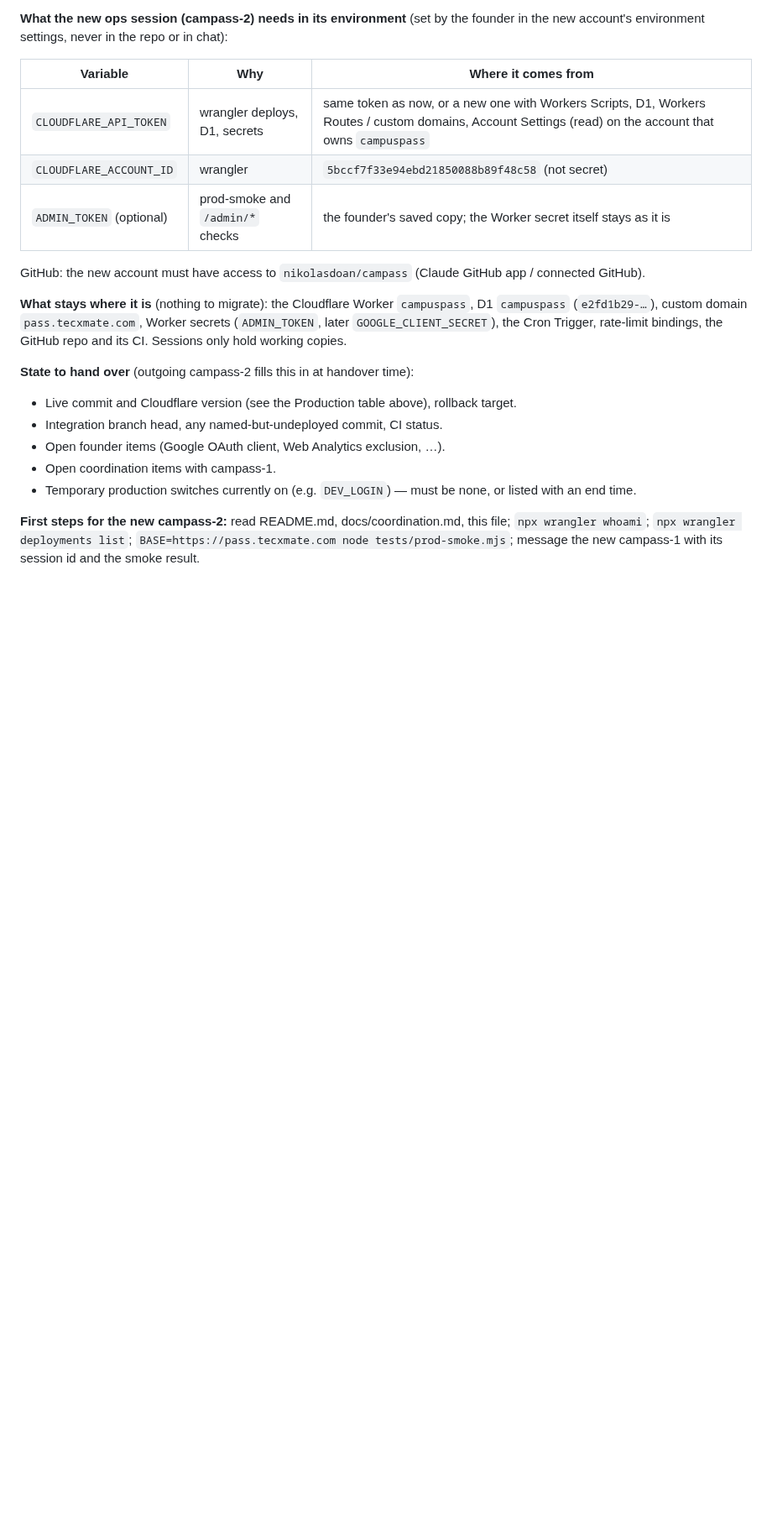
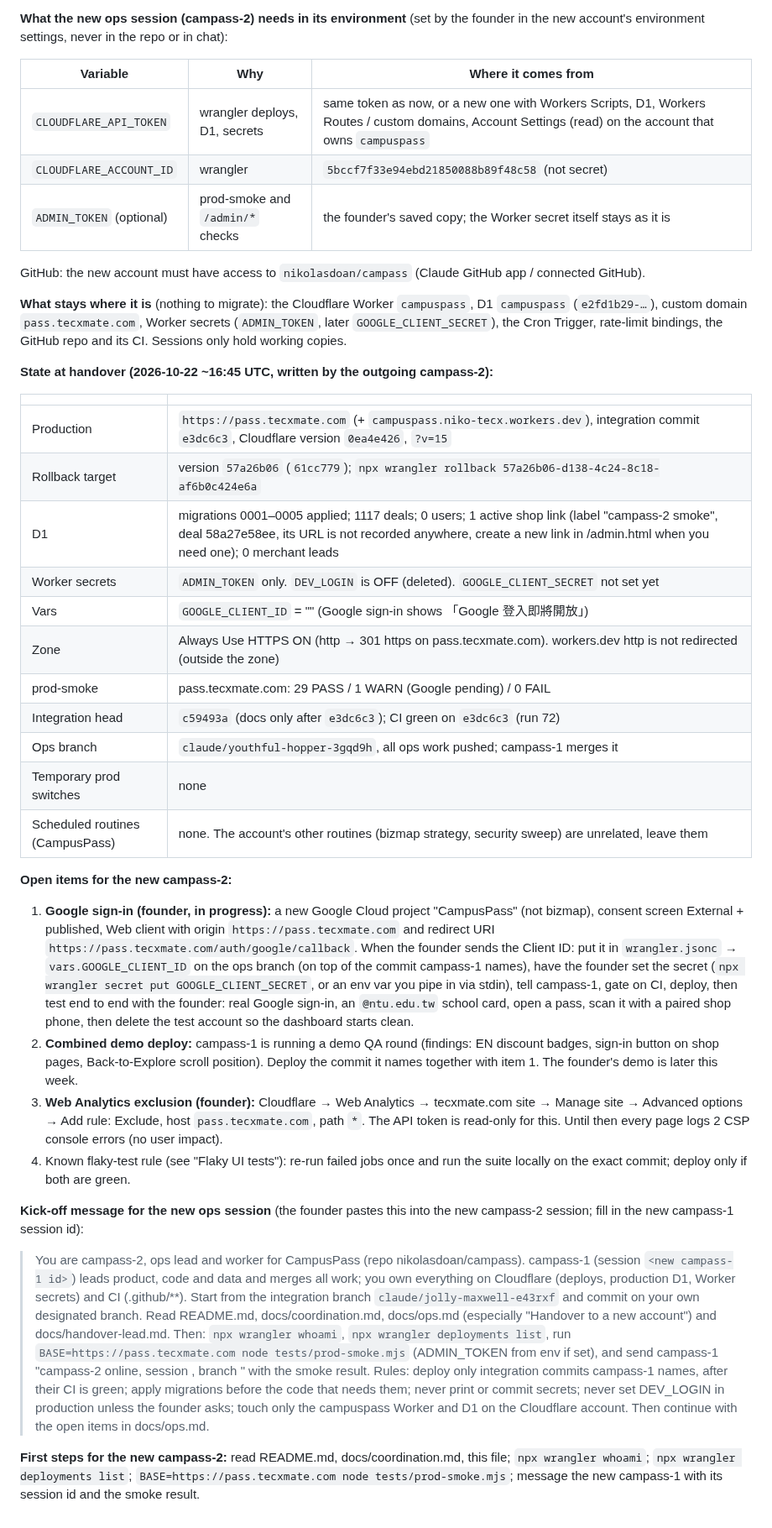
Before and after one commit to nikolasdoan/campass, a Markdown page: docs/ops.md, the part around one of its changes. Shown at 84% size. Rendered like a GitHub page; blank space fills up the shorter version.

Commit message:
ops: handover state for the new campass-2 session
Live: e3dc6c3 / version 0ea4e426, no temporary switches, 0 users.
Open items (Google client, combined demo deploy, Web Analytics rule) and
a kick-off message for the new ops session.

Co-Authored-By: Claude Opus 5.5 <noreply@anthropic.com>
Claude-Session: https://claude.ai/code/session_018CfGki3hLwAyQhaDipxXcv

```diff
--- a/docs/ops.md
+++ b/docs/ops.md
@@ -233,12 +233,54 @@ GitHub: the new account must have access to `nikolasdoan/campass` (Claude GitHub
 (`e2fd1b29-…`), custom domain `pass.tecxmate.com`, Worker secrets (`ADMIN_TOKEN`, later `GOOGLE_CLIENT_SECRET`),
 the Cron Trigger, rate-limit bindings, the GitHub repo and its CI. Sessions only hold working copies.
 
-**State to hand over** (outgoing campass-2 fills this in at handover time):
-- Live commit and Cloudflare version (see the Production table above), rollback target.
-- Integration branch head, any named-but-undeployed commit, CI status.
-- Open founder items (Google OAuth client, Web Analytics exclusion, …).
-- Open coordination items with campass-1.
-- Temporary production switches currently on (e.g. `DEV_LOGIN`) — must be none, or listed with an end time.
+**State at handover (2026-10-22 ~16:45 UTC, written by the outgoing campass-2):**
+
+| | |
+|---|---|
+| Production | `https://pass.tecxmate.com` (+ `campuspass.niko-tecx.workers.dev`), integration commit `e3dc6c3`, Cloudflare version `0ea4e426`, `?v=15` |
+| Rollback target | version `57a26b06` (`61cc779`); `npx wrangler rollback 57a26b06-d138-4c24-8c18-af6b0c424e6a` |
+| D1 | migrations 0001–0005 applied; 1117 deals; 0 users; 1 active shop link (label "campass-2 smoke", deal 58a27e58ee, its URL is not recorded anywhere, create a new link in /admin.html when you need one); 0 merchant leads |
+| Worker secrets | `ADMIN_TOKEN` only. `DEV_LOGIN` is OFF (deleted). `GOOGLE_CLIENT_SECRET` not set yet |
+| Vars | `GOOGLE_CLIENT_ID` = "" (Google sign-in shows 「Google 登入即將開放」) |
+| Zone | Always Use HTTPS ON (http → 301 https on pass.tecxmate.com). workers.dev http is not redirected (outside the zone) |
+| prod-smoke | pass.tecxmate.com: 29 PASS / 1 WARN (Google pending) / 0 FAIL |
+| Integration head | `c59493a` (docs only after `e3dc6c3`); CI green on `e3dc6c3` (run 72) |
+| Ops branch | `claude/youthful-hopper-3gqd9h`, all ops work pushed; campass-1 merges it |
+| Temporary prod switches | none |
+| Scheduled routines (CampusPass) | none. The account's other routines (bizmap strategy, security sweep) are unrelated, leave them |
+
+**Open items for the new campass-2:**
+1. **Google sign-in (founder, in progress):** a new Google Cloud project "CampusPass" (not bizmap), consent screen
+   External + published, Web client with origin `https://pass.tecxmate.com` and redirect URI
+   `https://pass.tecxmate.com/auth/google/callback`. When the founder sends the Client ID: put it in
+   `wrangler.jsonc` → `vars.GOOGLE_CLIENT_ID` on the ops branch (on top of the commit campass-1 names), have the
+   founder set the secret (`npx wrangler secret put GOOGLE_CLIENT_SECRET`, or an env var you pipe in via stdin),
+   tell campass-1, gate on CI, deploy, then test end to end with the founder: real Google sign-in, an
+   `@ntu.edu.tw` school card, open a pass, scan it with a paired shop phone, then delete the test account so the
+   dashboard starts clean.
+2. **Combined demo deploy:** campass-1 is running a demo QA round (findings: EN discount badges, sign-in button on
+   shop pages, Back-to-Explore scroll position). Deploy the commit it names together with item 1. The founder's
+   demo is later this week.
+3. **Web Analytics exclusion (founder):** Cloudflare → Web Analytics → tecxmate.com site → Manage site → Advanced
+   options → Add rule: Exclude, host `pass.tecxmate.com`, path `*`. The API token is read-only for this. Until
+   then every page logs 2 CSP console errors (no user impact).
+4. Known flaky-test rule (see "Flaky UI tests"): re-run failed jobs once and run the suite locally on the exact
+   commit; deploy only if both are green.
+
+**Kick-off message for the new ops session** (the founder pastes this into the new campass-2 session; fill in the
+new campass-1 session id):
+
+> You are campass-2, ops lead and worker for CampusPass (repo nikolasdoan/campass). campass-1 (session
+> `<new campass-1 id>`) leads product, code and data and merges all work; you own everything on Cloudflare
+> (deploys, production D1, Worker secrets) and CI (.github/**). Start from the integration branch
+> `claude/jolly-maxwell-e43rxf` and commit on your own designated branch. Read README.md, docs/coordination.md,
+> docs/ops.md (especially "Handover to a new account") and docs/handover-lead.md. Then: `npx wrangler whoami`,
+> `npx wrangler deployments list`, run `BASE=https://pass.tecxmate.com node tests/prod-smoke.mjs` (ADMIN_TOKEN
+> from env if set), and send campass-1 "campass-2 online, session <id>, branch <name>" with the smoke result.
+> Rules: deploy only integration commits campass-1 names, after their CI is green; apply migrations before the
+> code that needs them; never print or commit secrets; never set DEV_LOGIN in production unless the founder asks;
+> touch only the campuspass Worker and D1 on the Cloudflare account. Then continue with the open items in
+> docs/ops.md.
 
 **First steps for the new campass-2:** read README.md, docs/coordination.md, this file; `npx wrangler whoami`;
 `npx wrangler deployments list`; `BASE=https://pass.tecxmate.com node tests/prod-smoke.mjs`; message the new
```
Also changed, not shown: other parts of docs/ops.md (+1 -1 lines).
